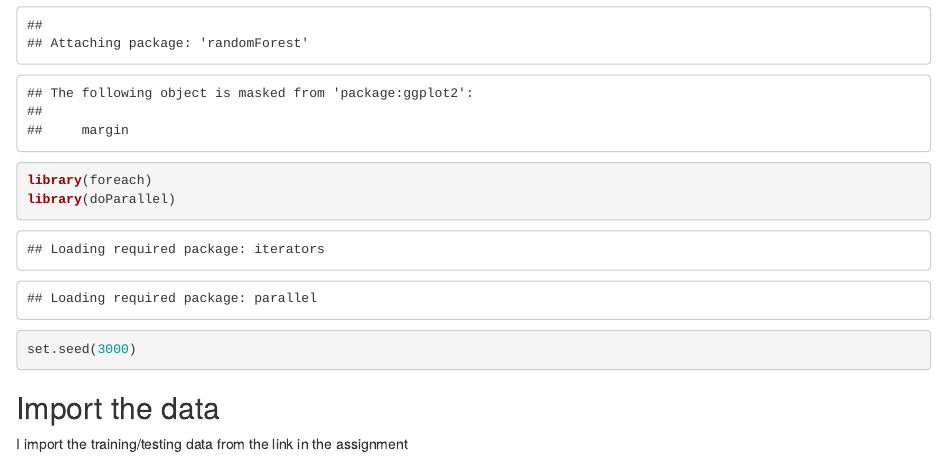
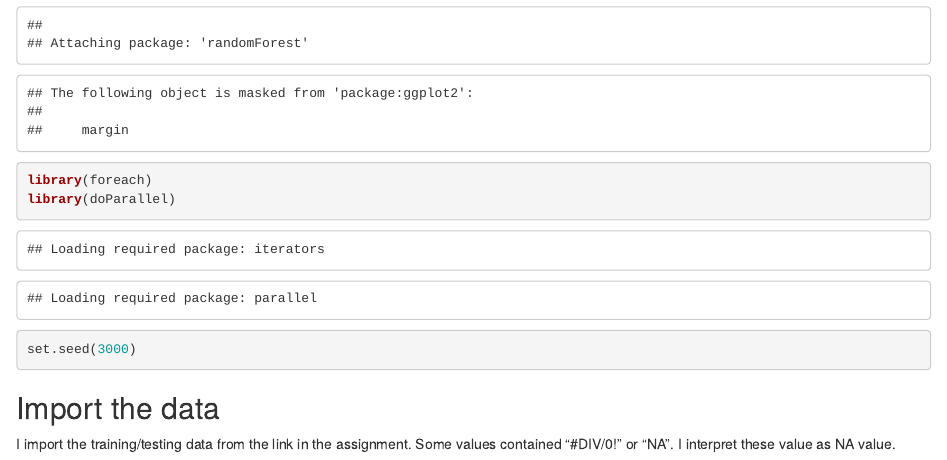
Before and after one commit to ding22yu/PracticalMachineLearning, an R Markdown document (README.rmd): the page in a window 1100 px wide, from 670 px down. Rendered offline with R 4.5, knitr and Pandoc, with nearby package versions; some code elsewhere in the file could not run offline.

Commit message:
Update README.rmd

````diff
--- a/README.rmd
+++ b/README.rmd
@@ -13,6 +13,6 @@ set.seed(3000)
 ```
 Import the data
 --------------------------------
-I import the training/testing data from the link in the assignment
+I import the training/testing data from the link in the assignment. Some values contained "#DIV/0!" or "NA". I interpret these value as NA value.
 
 ```{r}
````
Also changed, not shown: README.rmd (2 more changed lines).
